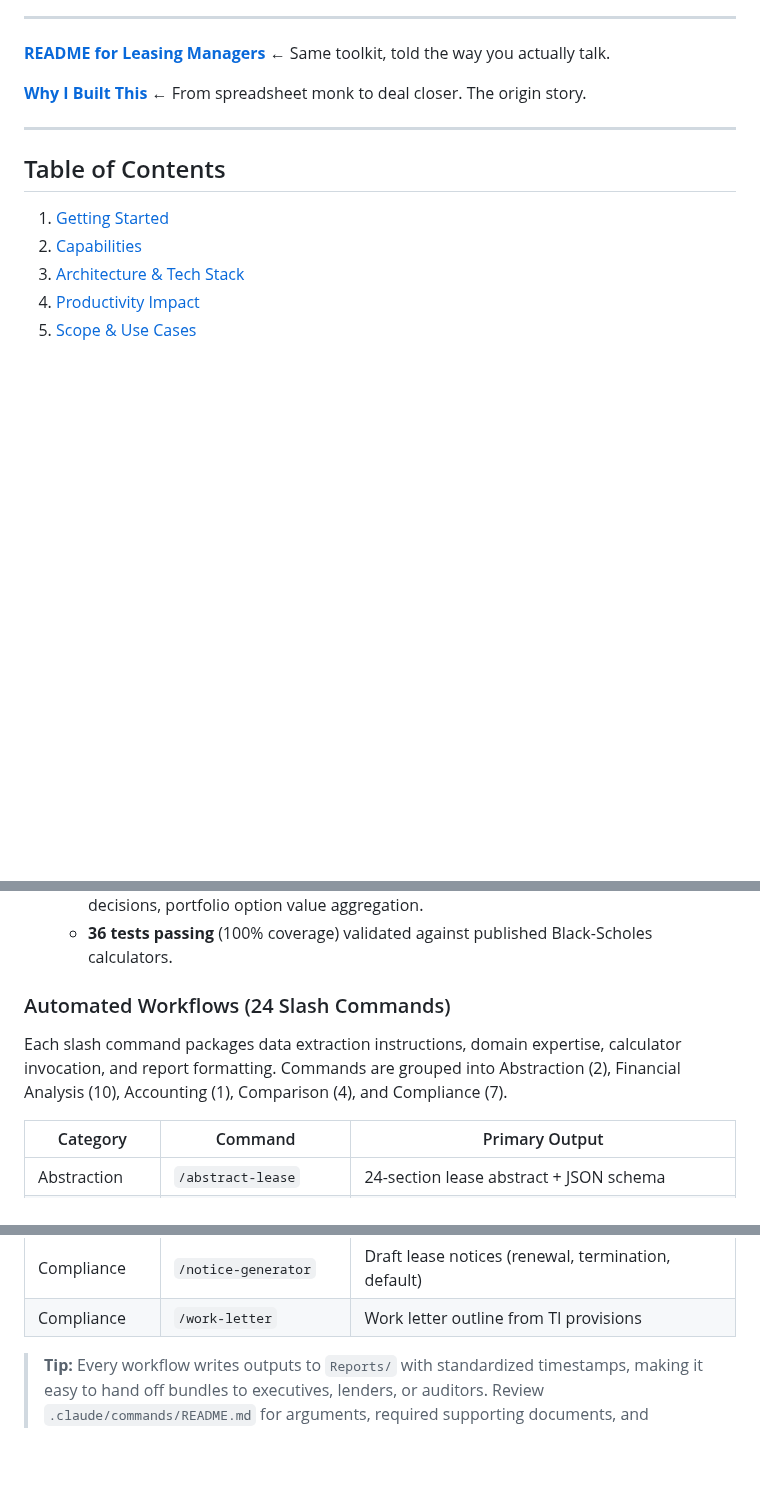
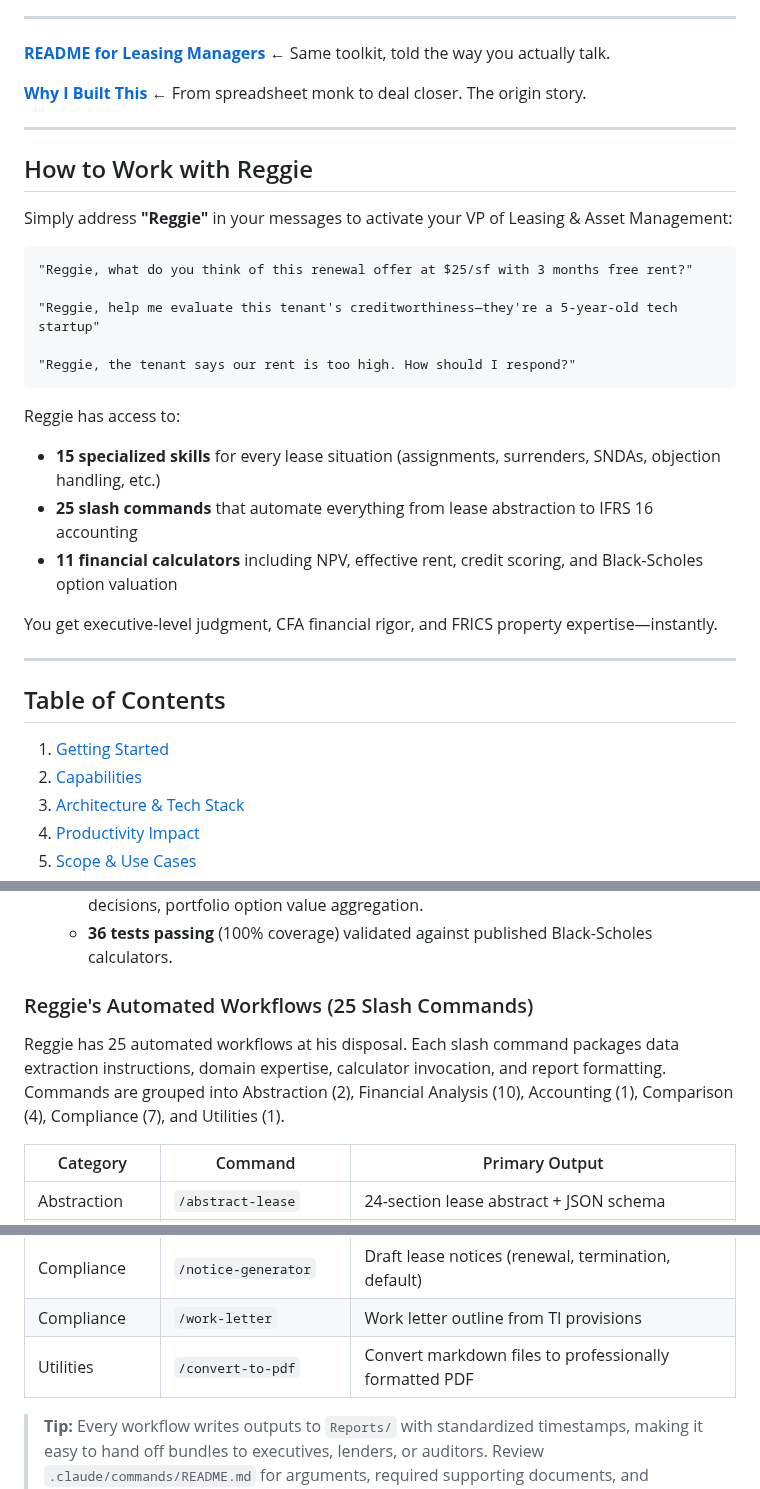
Before and after one commit to reggiechan74/vp-real-estate, a Markdown page: README.md, 3 parts joined by grey strips. Rendered like a GitHub page; blank space fills up the shorter version.

````diff
--- a/README.md
+++ b/README.md
@@ -32,6 +45,27 @@ It's the perfect unspoken agreement. You hand them the unimpeachable, meticulous
 **[README for Leasing Managers](README-FOR-LEASING-MANAGERS.md)** ← Same toolkit, told the way you actually talk.
 
 **[Why I Built This](WHY-I-BUILT-THIS.md)** ← From spreadsheet monk to deal closer. The origin story.
+
+---
+
+## How to Work with Reggie
+
+Simply address **"Reggie"** in your messages to activate your VP of Leasing & Asset Management:
+
+```
+"Reggie, what do you think of this renewal offer at $25/sf with 3 months free rent?"
+
+"Reggie, help me evaluate this tenant's creditworthiness—they're a 5-year-old tech startup"
+
+"Reggie, the tenant says our rent is too high. How should I respond?"
+```
+
+Reggie has access to:
+- **15 specialized skills** for every lease situation (assignments, surrenders, SNDAs, objection handling, etc.)
+- **25 slash commands** that automate everything from lease abstraction to IFRS 16 accounting
+- **11 financial calculators** including NPV, effective rent, credit scoring, and Black-Scholes option valuation
+
+You get executive-level judgment, CFA financial rigor, and FRICS property expertise—instantly.
 
 ---
 
@@ -259,8 +300,8 @@ Each skill provides checklists, negotiation angles, risk flags, and recommended
     - Use Cases: Valuing embedded lease options, negotiation support, lease vs. purchase decisions, portfolio option value aggregation.
     - **36 tests passing** (100% coverage) validated against published Black-Scholes calculators.
 
-### Automated Workflows (24 Slash Commands)
-Each slash command packages data extraction instructions, domain expertise, calculator invocation, and report formatting. Commands are grouped into Abstraction (2), Financial Analysis (10), Accounting (1), Comparison (4), and Compliance (7).
+### Reggie's Automated Workflows (25 Slash Commands)
+Reggie has 25 automated workflows at his disposal. Each slash command packages data extraction instructions, domain expertise, calculator invocation, and report formatting. Commands are grouped into Abstraction (2), Financial Analysis (10), Accounting (1), Comparison (4), Compliance (7), and Utilities (1).
 
 | Category | Command | Primary Output |
 |----------|---------|----------------|
@@ -288,6 +329,7 @@ Each slash command packages data extraction instructions, domain expertise, calc
 | Compliance | `/insurance-audit` | Insurance requirement verification log |
 | Compliance | `/notice-generator` | Draft lease notices (renewal, termination, default) |
 | Compliance | `/work-letter` | Work letter outline from TI provisions |
+| Utilities | `/convert-to-pdf` | Convert markdown files to professionally formatted PDF |
 
 > **Tip:** Every workflow writes outputs to `Reports/` with standardized timestamps, making it easy to hand off bundles to executives, lenders, or auditors. Review `.claude/commands/README.md` for arguments, required supporting documents, and validation steps.
 
````
Also changed, not shown: other parts of README.md (+36 -14 lines), README-FOR-LEASING-MANAGERS.md (+17 -9 lines).
